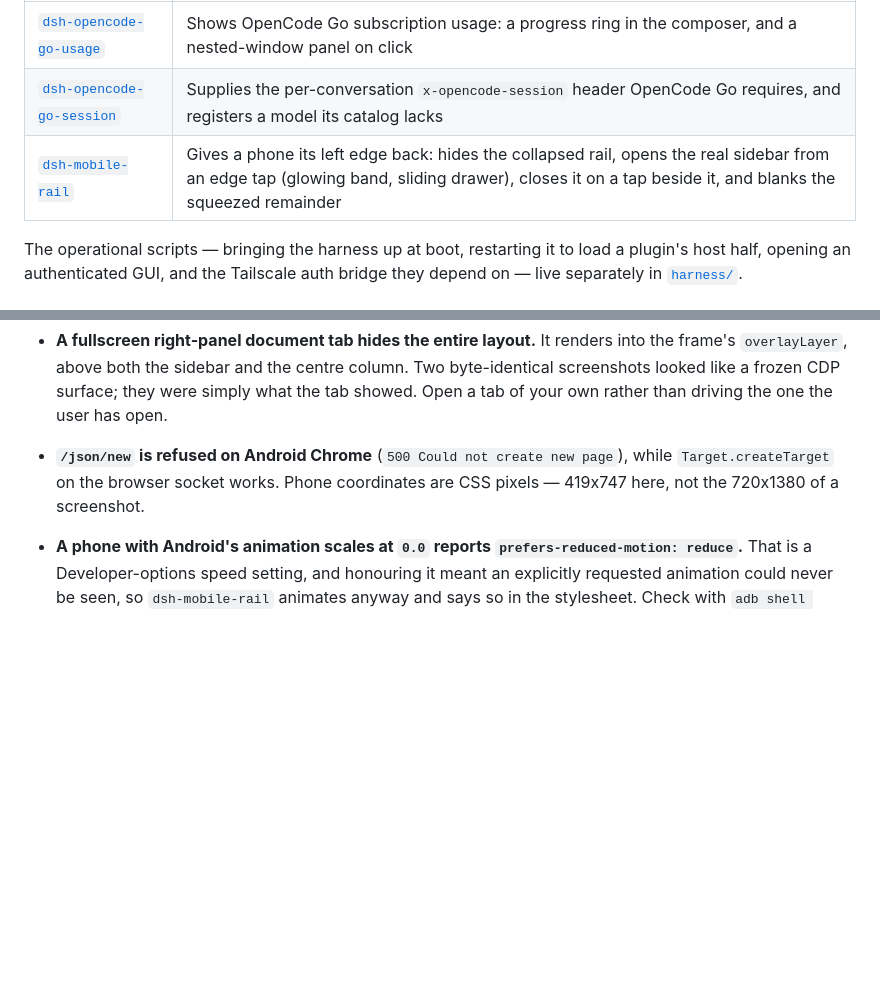
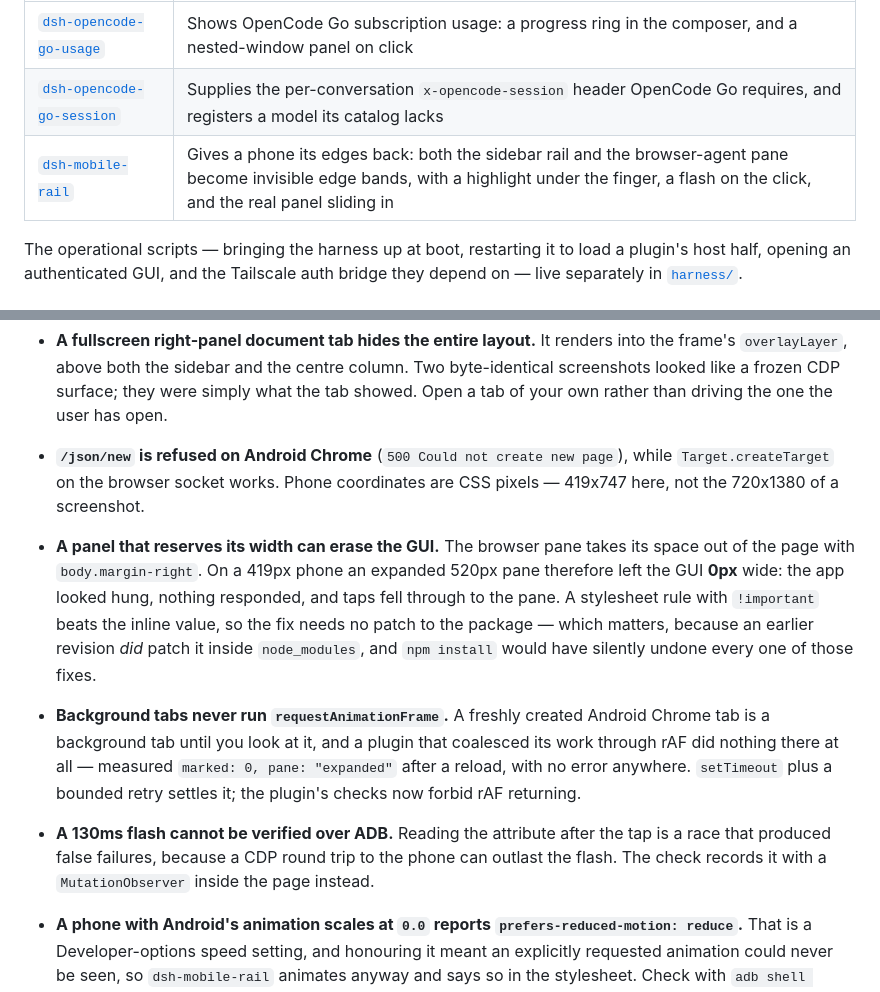
Before and after one commit to Futahua/dsh-plugins, a Markdown page: README.md, 2 parts joined by grey strips. Drawn GitHub-style; blank space fills up the shorter version.

Commit message:
Root README: describe the two-edge plugin, and record the rAF and width-reservation lessons

```diff
--- a/README.md
+++ b/README.md
@@ -7,7 +7,7 @@ developed and verified against a live installation.
 | --- | --- |
 | [`dsh-opencode-go-usage`](plugins/dsh-opencode-go-usage/) | Shows OpenCode Go subscription usage: a progress ring in the composer, and a nested-window panel on click |
 | [`dsh-opencode-go-session`](plugins/dsh-opencode-go-session/) | Supplies the per-conversation `x-opencode-session` header OpenCode Go requires, and registers a model its catalog lacks |
-| [`dsh-mobile-rail`](plugins/dsh-mobile-rail/) | Gives a phone its left edge back: hides the collapsed rail, opens the real sidebar from an edge tap (glowing band, sliding drawer), closes it on a tap beside it, and blanks the squeezed remainder |
+| [`dsh-mobile-rail`](plugins/dsh-mobile-rail/) | Gives a phone its edges back: both the sidebar rail and the browser-agent pane become invisible edge bands, with a highlight under the finger, a flash on the click, and the real panel sliding in |
 
 The operational scripts — bringing the harness up at boot, restarting it to load
 a plugin's host half, opening an authenticated GUI, and the Tailscale auth bridge
@@ -164,6 +164,25 @@ Findings that cost real debugging time, recorded so they need not be rediscovere
   while `Target.createTarget` on the browser socket works. Phone coordinates are
   CSS pixels — 419x747 here, not the 720x1380 of a screenshot.
 
+- **A panel that reserves its width can erase the GUI.** The browser pane takes its
+  space out of the page with `body.margin-right`. On a 419px phone an expanded 520px
+  pane therefore left the GUI **0px** wide: the app looked hung, nothing responded,
+  and taps fell through to the pane. A stylesheet rule with `!important` beats the
+  inline value, so the fix needs no patch to the package — which matters, because an
+  earlier revision *did* patch it inside `node_modules`, and `npm install` would have
+  silently undone every one of those fixes.
+
+- **Background tabs never run `requestAnimationFrame`.** A freshly created Android
+  Chrome tab is a background tab until you look at it, and a plugin that coalesced its
+  work through rAF did nothing there at all — measured `marked: 0, pane: "expanded"`
+  after a reload, with no error anywhere. `setTimeout` plus a bounded retry settles it;
+  the plugin's checks now forbid rAF returning.
+
+- **A 130ms flash cannot be verified over ADB.** Reading the attribute after the tap is
+  a race that produced false failures, because a CDP round trip to the phone can
+  outlast the flash. The check records it with a `MutationObserver` inside the page
+  instead.
+
 - **A phone with Android's animation scales at `0.0` reports
   `prefers-reduced-motion: reduce`.** That is a Developer-options speed setting,
   and honouring it meant an explicitly requested animation could never be seen, so
```
